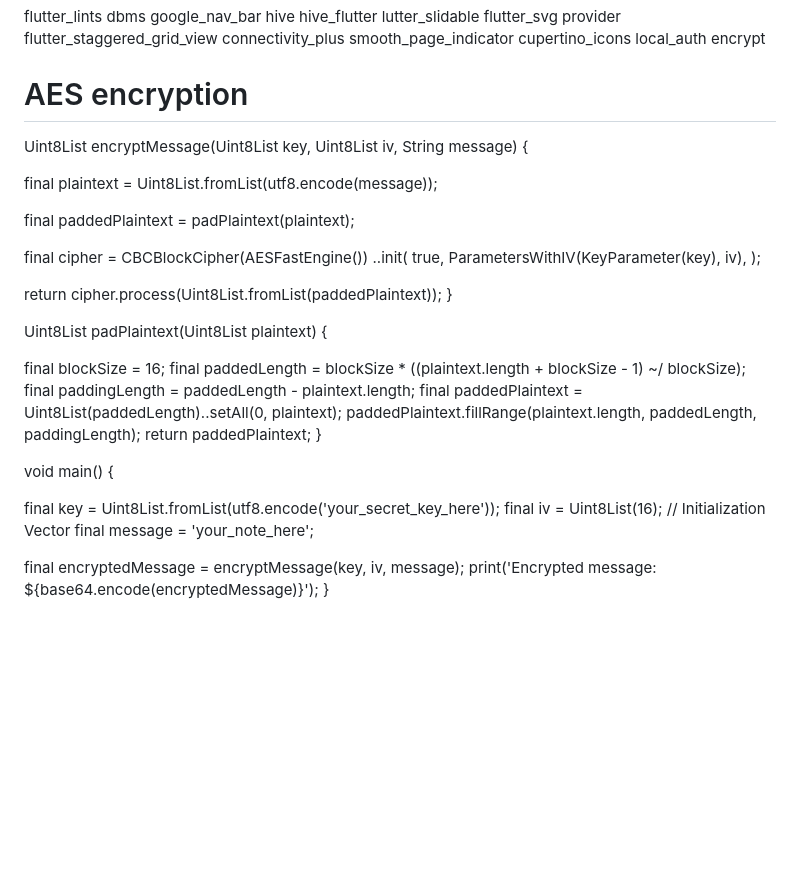
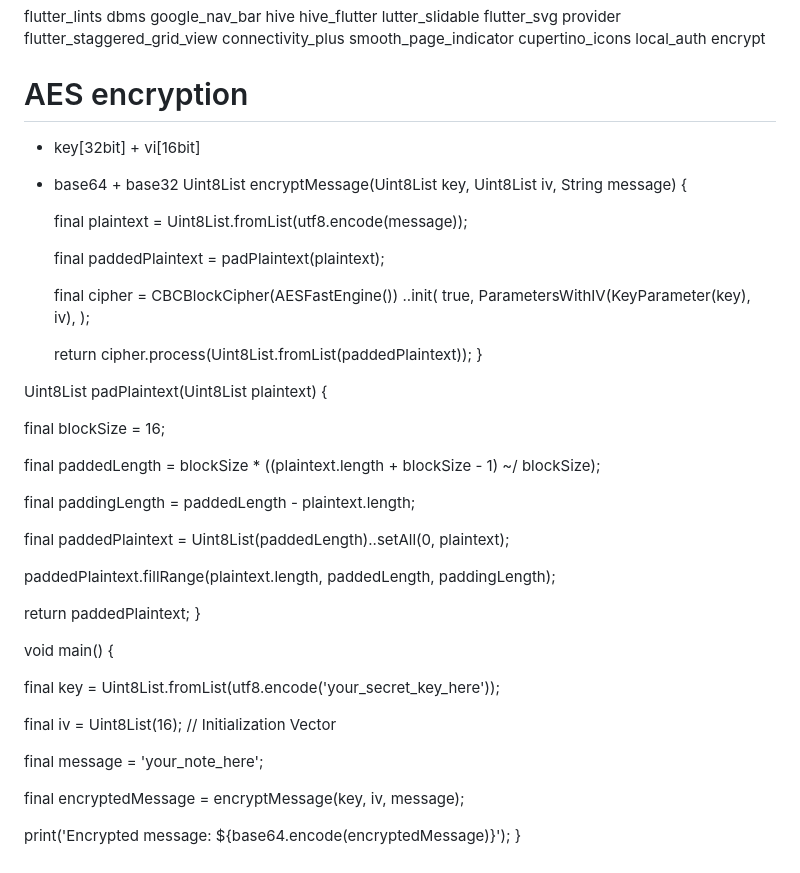
Before and after one commit to DevBehindYou/Atomic-Notes-Project, a Markdown page: README.md, the part around the change. Drawn GitHub-style; blank space fills up the shorter version.

```diff
--- a/README.md
+++ b/README.md
@@ -90,6 +90,8 @@ flutter_lints dbms google_nav_bar hive hive_flutter lutter_slidable flutter_svg
 
 # AES encryption
 
+- key[32bit] + vi[16bit]
+- base64 + base32
 Uint8List encryptMessage(Uint8List key, Uint8List iv, String message) {
 
   final plaintext = Uint8List.fromList(utf8.encode(message));
@@ -108,19 +110,27 @@ Uint8List encryptMessage(Uint8List key, Uint8List iv, String message) {
 Uint8List padPlaintext(Uint8List plaintext) {
 
   final blockSize = 16;
+
   final paddedLength = blockSize * ((plaintext.length + blockSize - 1) ~/ blockSize);
+
   final paddingLength = paddedLength - plaintext.length;
+
   final paddedPlaintext = Uint8List(paddedLength)..setAll(0, plaintext);
+
   paddedPlaintext.fillRange(plaintext.length, paddedLength, paddingLength);
+
   return paddedPlaintext;
 }
 
 void main() {
 
   final key = Uint8List.fromList(utf8.encode('your_secret_key_here'));
+
   final iv = Uint8List(16); // Initialization Vector
+
   final message = 'your_note_here';
 
   final encryptedMessage = encryptMessage(key, iv, message);
+
   print('Encrypted message: ${base64.encode(encryptedMessage)}');
 }
```
